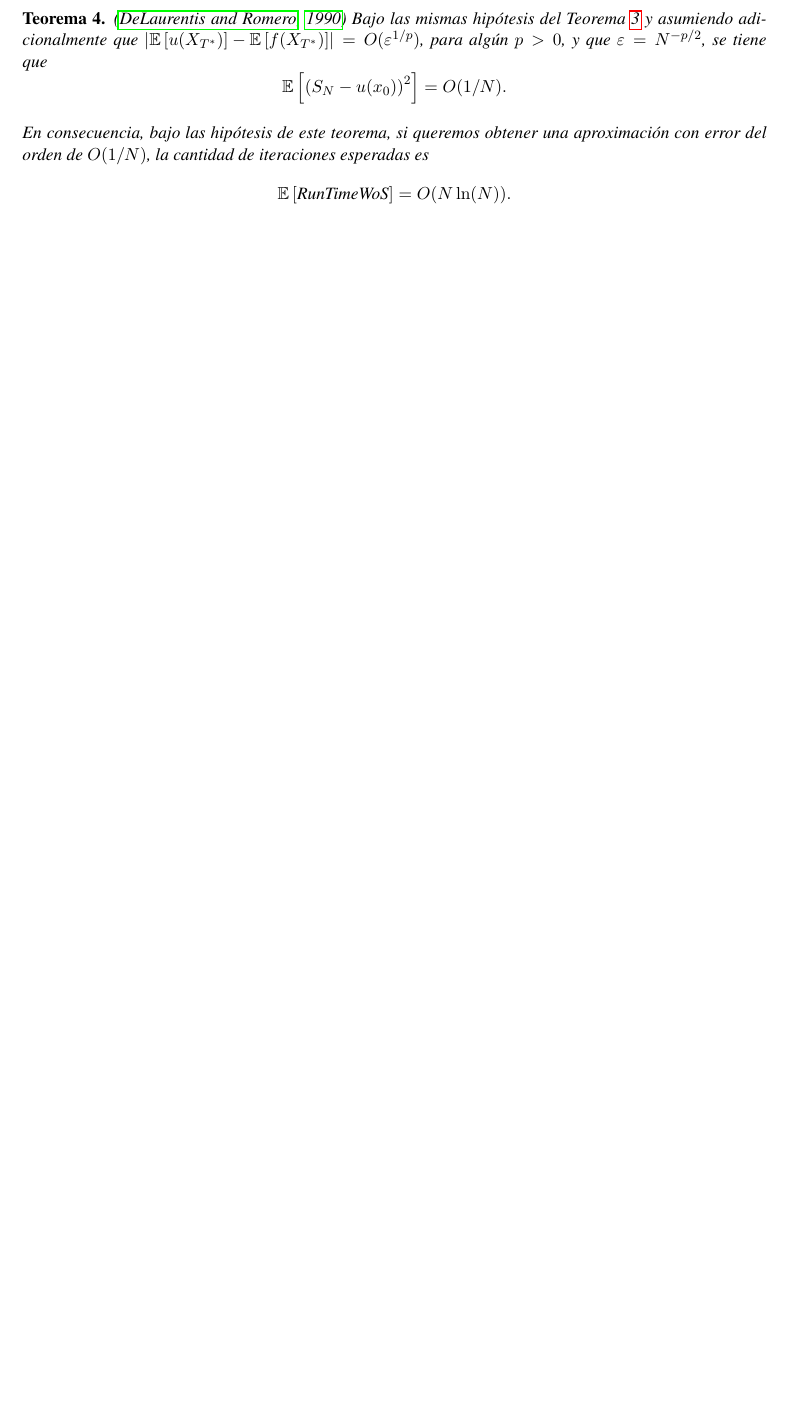
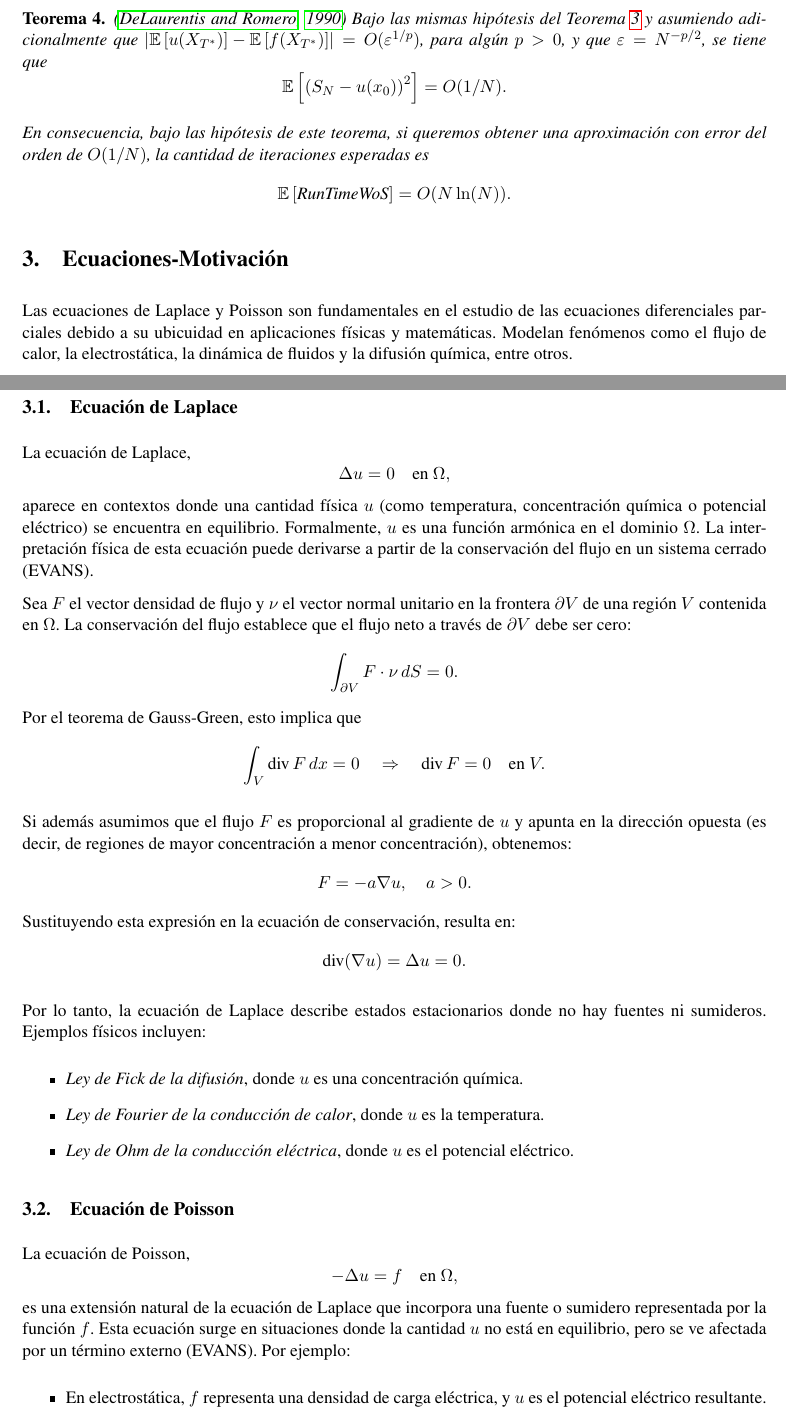
Before and after one commit to sebastian-sanchez-s/IMT3410-Proyecto, a LaTeX document (Informe/HW_Template.tex): part of page 4 of 5 before the commit and two parts of pages 4 and 5 of 6 after it, the two joined at a grey line, cut so that both start at the same text, the shorter picture padded with empty space. Compiled offline with pdfLaTeX.

Commit message:
probando

```diff
--- a/Informe/HW_Template.tex
+++ b/Informe/HW_Template.tex
@@ -174,6 +174,56 @@ Presentamos a continuación garantías en esperanza del tiempo de ejecución y d
     \end{equation*}
 \end{theorem}
 
+\section{Ecuaciones-Motivación}
+
+Las ecuaciones de Laplace y Poisson son fundamentales en el estudio de las ecuaciones diferenciales parciales debido a su ubicuidad en aplicaciones físicas y matemáticas. Modelan fenómenos como el flujo de calor, la electrostática, la dinámica de fluidos y la difusión química, entre otros.
+
+\subsection{Ecuación de Laplace}
+
+La ecuación de Laplace,
+\begin{equation*}
+    \Delta u = 0 \quad \text{en } \Omega,
+\end{equation*}
+aparece en contextos donde una cantidad física $u$ (como temperatura, concentración química o potencial eléctrico) se encuentra en equilibrio. Formalmente, $u$ es una función armónica en el dominio $\Omega$. La interpretación física de esta ecuación puede derivarse a partir de la conservación del flujo en un sistema cerrado (EVANS).
+
+Sea $F$ el vector densidad de flujo y $\nu$ el vector normal unitario en la frontera $\partial V$ de una región $V$ contenida en $\Omega$. La conservación del flujo establece que el flujo neto a través de $\partial V$ debe ser cero:
+\begin{equation*}
+    \int_{\partial V} F \cdot \nu \, dS = 0.
+\end{equation*}
+Por el teorema de Gauss-Green, esto implica que
+\begin{equation*}
+    \int_V \text{div} \, F \, dx = 0 \quad \Rightarrow \quad \text{div} \, F = 0 \quad \text{en } V.
+\end{equation*}
+
+Si además asumimos que el flujo $F$ es proporcional al gradiente de $u$ y apunta en la dirección opuesta (es decir, de regiones de mayor concentración a menor concentración), obtenemos:
+\begin{equation*}
+    F = -a \nabla u, \quad a > 0.
+\end{equation*}
+Sustituyendo esta expresión en la ecuación de conservación, resulta en:
+\begin{equation*}
+    \text{div}(\nabla u) = \Delta u = 0.
+\end{equation*}
+
+Por lo tanto, la ecuación de Laplace describe estados estacionarios donde no hay fuentes ni sumideros. Ejemplos físicos incluyen:
+\begin{itemize}
+    \item \textit{Ley de Fick de la difusión}, donde $u$ es una concentración química.
+    \item \textit{Ley de Fourier de la conducción de calor}, donde $u$ es la temperatura.
+    \item \textit{Ley de Ohm de la conducción eléctrica}, donde $u$ es el potencial eléctrico.
+\end{itemize}
+
+\subsection{Ecuación de Poisson}
+
+La ecuación de Poisson,
+\begin{equation*}
+    -\Delta u = f \quad \text{en } \Omega,
+\end{equation*}
+es una extensión natural de la ecuación de Laplace que incorpora una fuente o sumidero representada por la función $f$. Esta ecuación surge en situaciones donde la cantidad $u$ no está en equilibrio, pero se ve afectada por un término externo (EVANS). Por ejemplo:
+\begin{itemize}
+    \item En electrostática, $f$ representa una densidad de carga eléctrica, y $u$ es el potencial eléctrico resultante.
+    \item En dinámica de fluidos, $f$ puede modelar la generación o absorción de masa, mientras que $u$ representa la presión.
+    \item En termodinámica, $f$ puede describir una fuente de calor distribuida.
+\end{itemize}
+
 \jf{Creo que sería bueno agregar la cantidad de Queries que necesitamos (lo que depende del Bounding Volume Hierarchy).}
 
 \jf{Aún queda añadir
```
Also changed, not shown: propuesta.tex (+0 -1 lines), propuesta.pdf (added), 5 other files.
